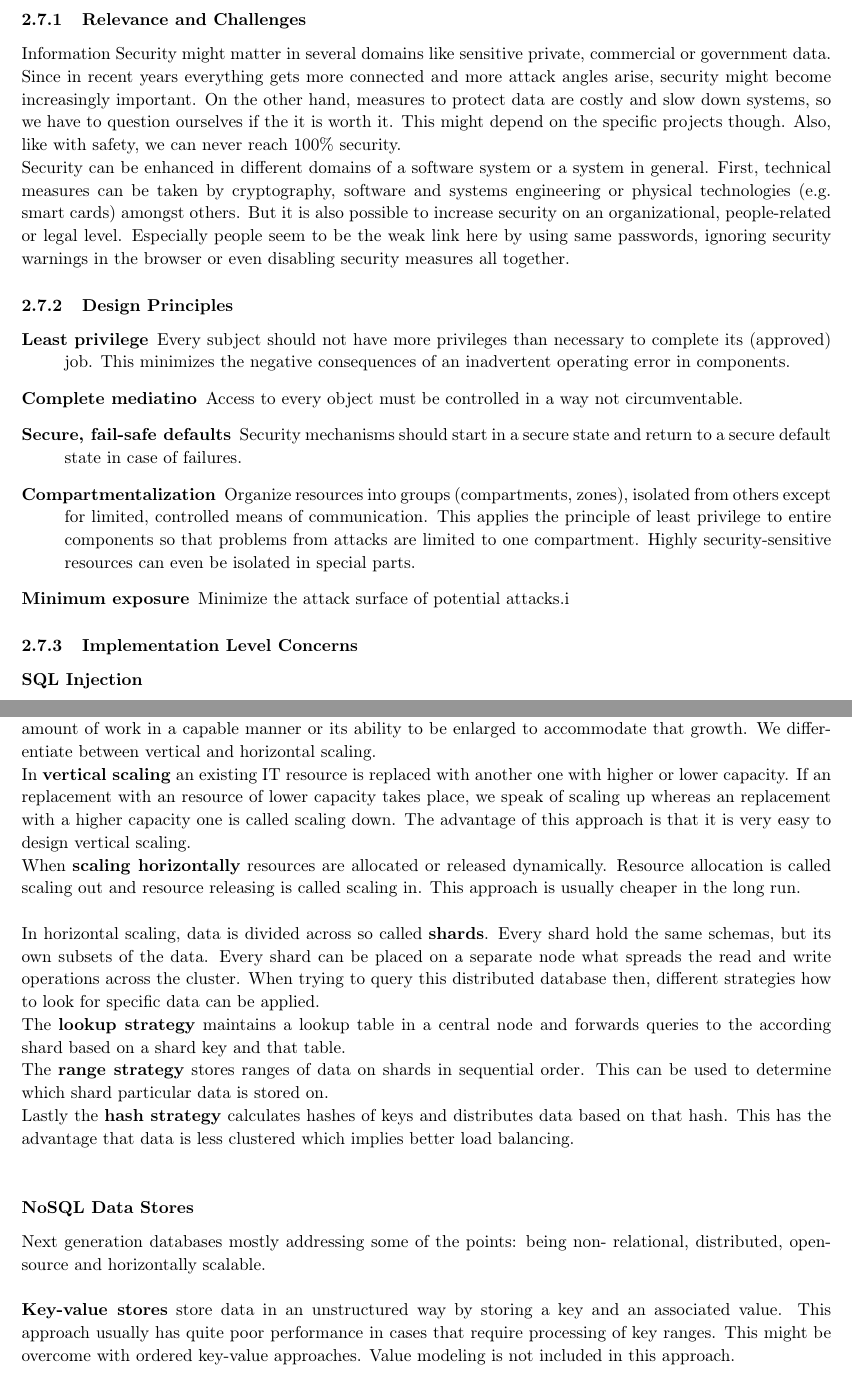
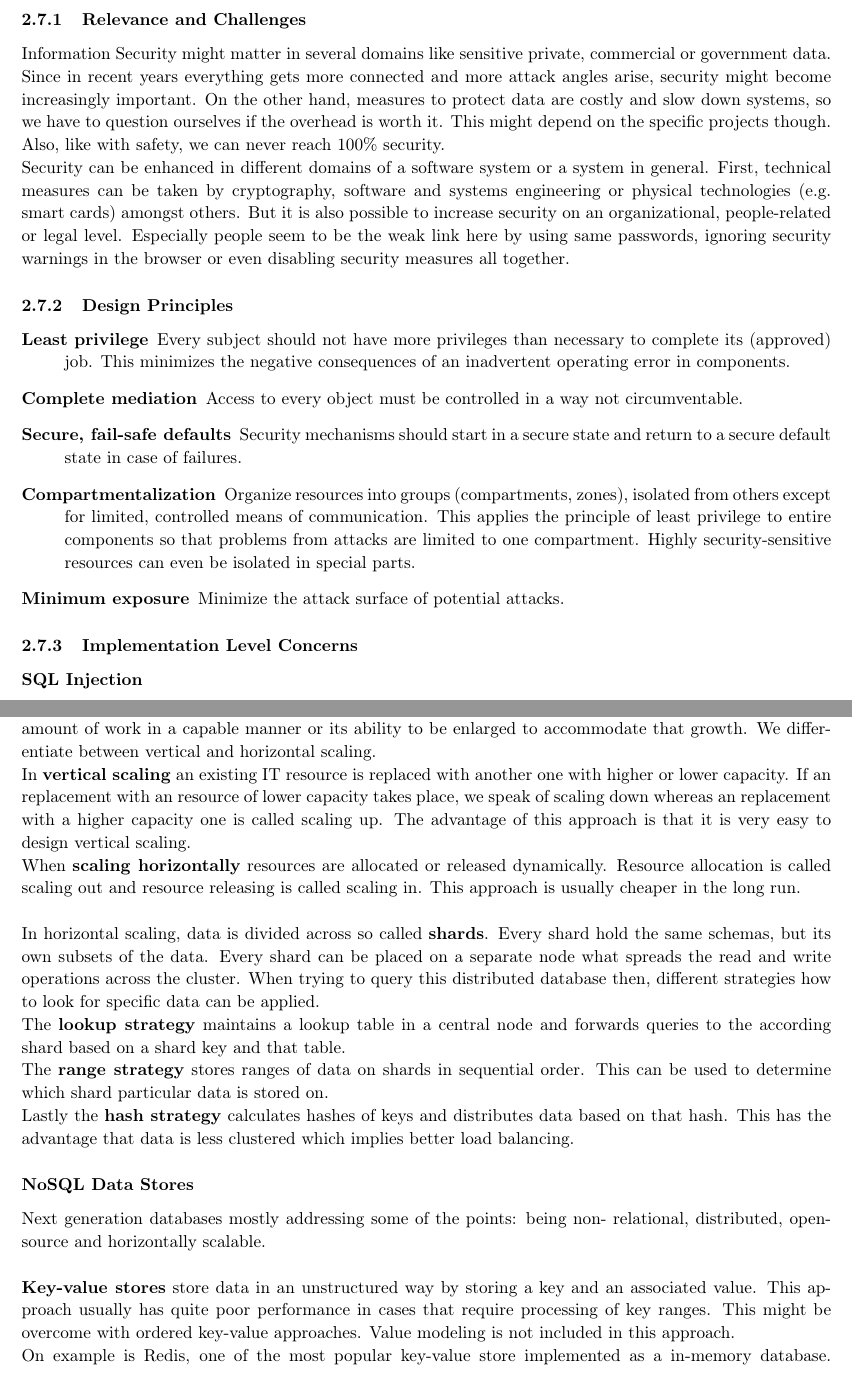
Before and after one commit to acidg/ase_summary, a LaTeX document (summary.tex, which reads chapters/from_requirements_to_system_design.tex, chapters/software_architecture_trade_offs.tex): two parts of pages 26 and 30 of 47, joined at a grey line, cut so that both start at the same text. Compiled offline with pdfLaTeX.

Commit message:
fixing typos

```diff
--- a/chapters/from_requirements_to_system_design.tex
+++ b/chapters/from_requirements_to_system_design.tex
@@ -568,7 +568,7 @@ Security includes:\\
 \subsubsection{Relevance and Challenges}
 Information Security might matter in several domains like sensitive private, commercial or government data.
 Since in recent years everything gets more connected and more attack angles arise, security might become increasingly important.
-On the other hand, measures to protect data are costly and slow down systems, so we have to question ourselves if the it is worth it.
+On the other hand, measures to protect data are costly and slow down systems, so we have to question ourselves if the overhead is worth it.
 This might depend on the specific projects though.
 Also, like with safety, we can never reach 100\% security.\\
 Security can be enhanced in different domains of a software system or a system in general.
@@ -580,11 +580,11 @@ Especially people seem to be the weak link here by using same passwords, ignorin
 \begin{description}
   \item[Least privilege] Every subject should not have more privileges than necessary to complete its (approved) job.
     This minimizes the negative consequences of an inadvertent operating error in components.
-  \item[Complete mediatino] Access to every object must be controlled in a way not circumventable.
+  \item[Complete mediation] Access to every object must be controlled in a way not circumventable.
   \item[Secure, fail-safe defaults] Security mechanisms should start in a secure state and return to a secure default state in case of failures.
   \item[Compartmentalization] Organize resources into groups (compartments, zones), isolated from others except for limited, controlled means of communication.
     This applies the principle of least privilege to entire components so that problems from attacks are limited to one compartment. Highly security-sensitive resources can even be isolated in special parts.
-  \item[Minimum exposure] Minimize the attack surface of potential attacks.i
+  \item[Minimum exposure] Minimize the attack surface of potential attacks.
 \end{description}
 
 \subsubsection{Implementation Level Concerns}
--- a/chapters/software_architecture_trade_offs.tex
+++ b/chapters/software_architecture_trade_offs.tex
@@ -138,7 +138,7 @@ Big data is high-volume, high-velocity and high-variety information assets that
 Scalability is one of the key concepts of big data.
 It refers to the ability of a system to handle a growing amount of work in a capable manner or its ability to be enlarged to accommodate that growth. We differentiate between vertical and horizontal scaling.\\
 In \textbf{vertical scaling} an existing IT resource is replaced with another one with higher or lower capacity.
-If an replacement with an resource of lower capacity takes place, we speak of scaling up whereas an replacement with a higher capacity one is called scaling down.
+If an replacement with an resource of lower capacity takes place, we speak of scaling down whereas an replacement with a higher capacity one is called scaling up.
 The advantage of this approach is that it is very easy to design vertical scaling.\\
 When \textbf{scaling horizontally} resources are allocated or released dynamically.
 Resource allocation is called scaling out and resource releasing is called scaling in.
@@ -151,7 +151,7 @@ When trying to query this distributed database then, different strategies how to
 The \textbf{lookup strategy} maintains a lookup table in a central node and forwards queries to the according shard based on a shard key and that table.\\
 The \textbf{range strategy} stores ranges of data on shards in sequential order. This can be used to determine which shard particular data is stored on.\\
 Lastly the \textbf{hash strategy} calculates hashes of keys and distributes data based on that hash.
-This has the advantage that data is less clustered which implies better load balancing.\\
+This has the advantage that data is less clustered which implies better load balancing.
 
 \paragraph{NoSQL Data Stores}
 Next generation databases mostly addressing some of the points: being non- relational, distributed, open-source and horizontally scalable.\\
@@ -160,6 +160,7 @@ Next generation databases mostly addressing some of the points: being non- relat
 This approach usually has quite poor performance in cases that require processing of key ranges.
 This might be overcome with ordered key-value approaches.
 Value modeling is not included in this approach.\\
+On example is Redis, one of the most popular key-value store implemented as a in-memory database.
 \begin{minipage}[t]{0.49\textwidth}
   \textbf{Pros (Redis)}
   \begin{itemize}[topsep=0pt,noitemsep]
```
Also changed, not shown: chapters/from_requirements_to_system_design.tex (2 more changed lines), chapters/software_architecture_trade_offs.tex (2 more changed lines).
